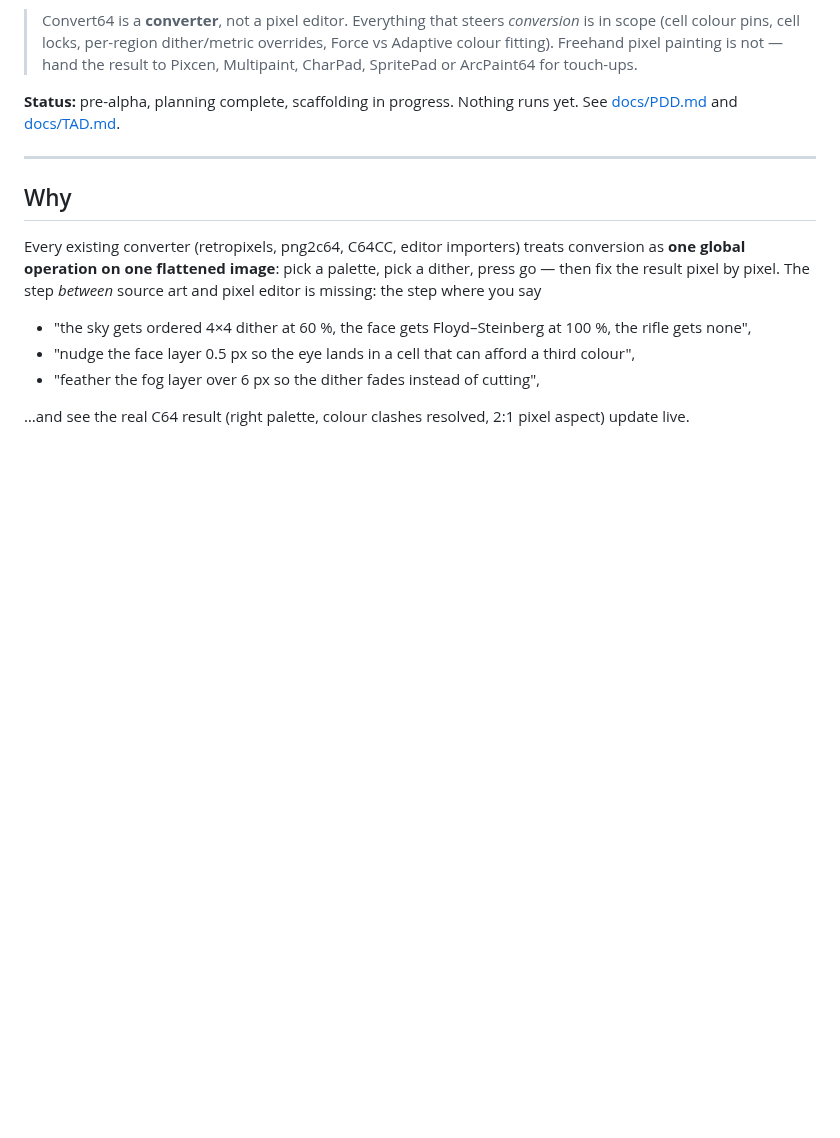
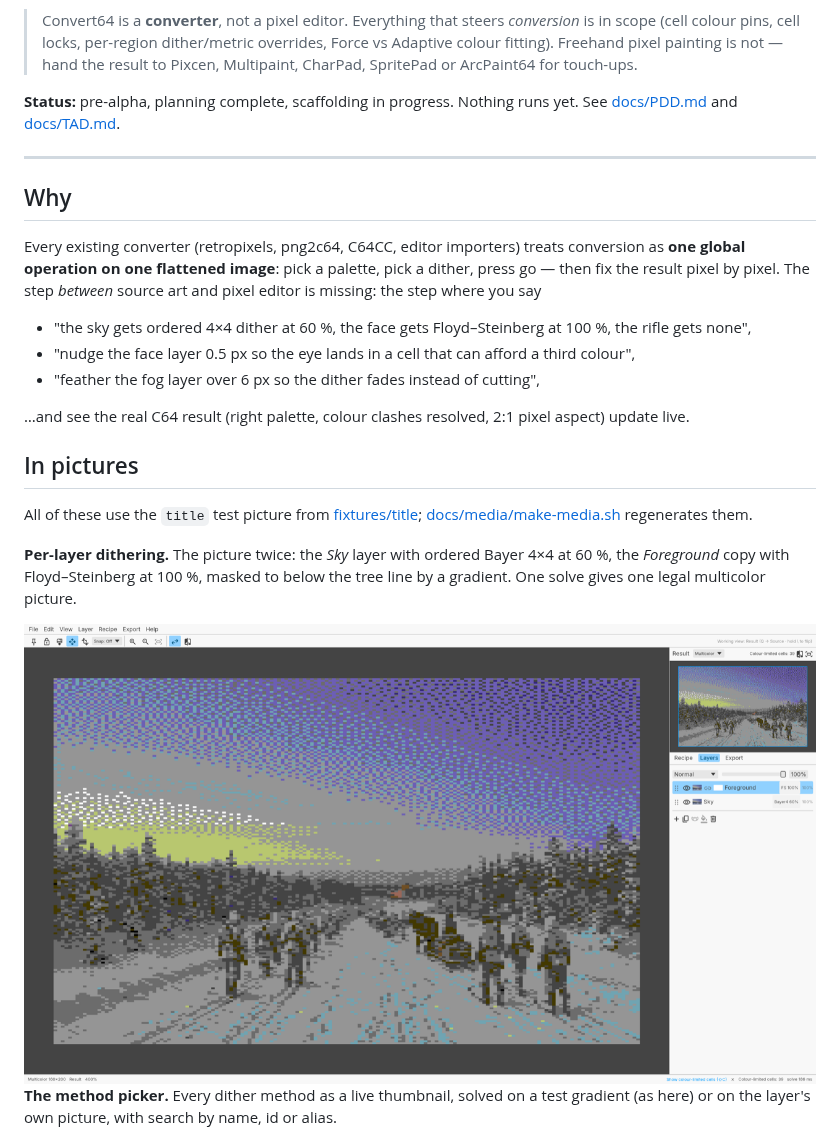
Before and after one commit to lumi-living/convert64, a Markdown page: README.md, the part around one of its changes. Drawn GitHub-style; pictures changed too: docs/media/per-layer-dithering-light.png (added); blank space fills up the shorter version.

```diff
--- a/README.md
+++ b/README.md
@@ -19,3 +19,17 @@ Every existing converter (retropixels, png2c64, C64CC, editor importers) treats
 - "feather the fog layer over 6 px so the dither fades instead of cutting",
 
 …and see the real C64 result (right palette, colour clashes resolved, 2:1 pixel aspect) update live.
+
+## In pictures
+
+All of these use the `title` test picture from [fixtures/title](fixtures/title/README.md); [docs/media/make-media.sh](docs/media/make-media.sh) regenerates them.
+
+**Per-layer dithering.** The picture twice: the *Sky* layer with ordered Bayer 4×4 at 60 %, the *Foreground* copy with Floyd–Steinberg at 100 %, masked to below the tree line by a gradient. One solve gives one legal multicolor picture.
+
+<picture>
+  <source media="(prefers-color-scheme: dark)" srcset="docs/media/per-layer-dithering-dark.png">
+  <img alt="Convert64 with two layers, Sky (Bayer4 60 %) and Foreground (FS 100 %), and the multicolor result: an ordered pattern in the sky, error diffusion below the trees" src="docs/media/per-layer-dithering-light.png" width="800">
+</picture>
+
+**The method picker.** Every dither method as a live thumbnail, solved on a test gradient (as here) or on the layer's own picture, with search by name, id or alias.
+
```
Also changed, not shown: other parts of README.md (+12 -0 lines), CHANGELOG.md (added, +133 -0 lines), docs/TOOLING.md (+1 -1 lines), docs/release/credits-0.1.md (added, +26 -0 lines), docs/release/csdb-0.1.md (added, +82 -0 lines), docs/release/forum-post-0.1.md (added, +71 -0 lines), docs/research/usability-test-plan-0.1.md (added, +144 -0 lines), docs/media/method-picker-dark.png (added), docs/media/method-picker-light.png (added), docs/media/per-layer-dithering-dark.png (added), docs/media/sub-pixel-nudge.gif (added), docs/media/vice-koala.png (added), 4 other files.
